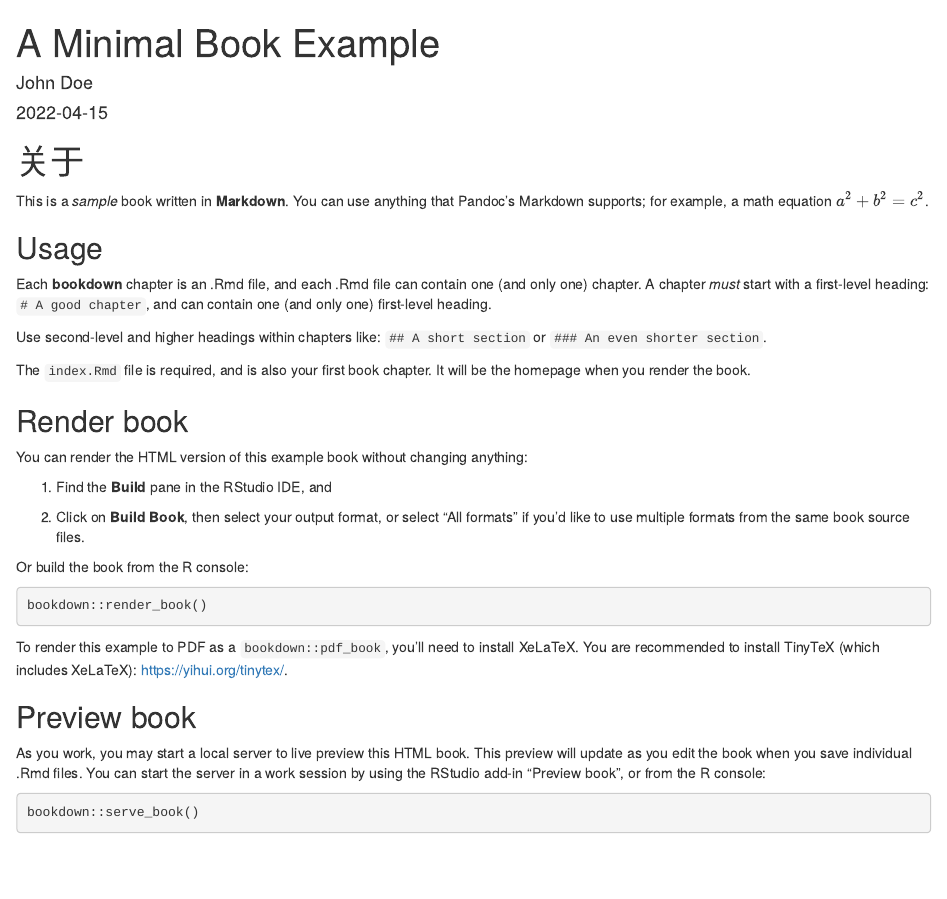
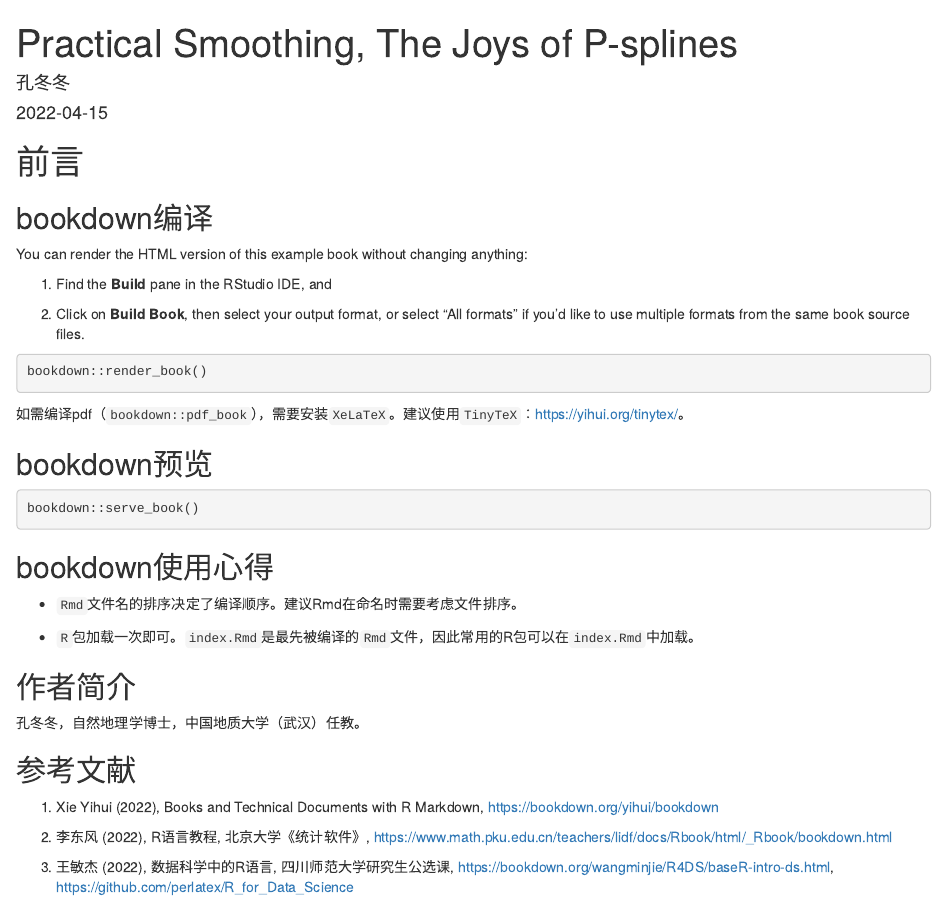
Before and after one commit to rpkgs/JOPSbook, an R Markdown document (index.Rmd): the page in a window 1100 px wide, from its top. Rendered offline with R 4.5, knitr and Pandoc, with nearby package versions.

Commit message:
update README

````diff
--- a/_output.yml
+++ b/_output.yml
@@ -3,7 +3,7 @@ bookdown::gitbook:
   config:
     toc:
       before: |
-        <li><a href="./">A Minimal Book Example</a></li>
+        <li><a href="./">Practical Smoothing, The Joys of P-splines</a></li>
       after: |
         <li><a href="https://github.com/rstudio/bookdown" target="blank">Published with bookdown</a></li>
     edit: https://github.com/rpkgs/JOPSbook/edit/master/%s
--- a/index.Rmd
+++ b/index.Rmd
@@ -1,6 +1,6 @@
 ---
-title: "A Minimal Book Example"
-author: "John Doe"
+title: "Practical Smoothing, The Joys of P-splines"
+author: "孔冬冬"
 date: "`r Sys.Date()`"
 site: bookdown::bookdown_site
 documentclass: book
@@ -12,44 +12,8 @@ description: |
   The HTML output format for this example is bookdown::gitbook,
   set in the _output.yml file.
 link-citations: yes
-github-repo: rstudio/bookdown-demo
+github-repo: rpkgs/JOPSbook
 ---
-
-# 关于 {#about}
-
-This is a _sample_ book written in **Markdown**. You can use anything that Pandoc's Markdown supports; for example, a math equation $a^2 + b^2 = c^2$.
-
-## Usage
-
-Each **bookdown** chapter is an .Rmd file, and each .Rmd file can contain one (and only one) chapter. A chapter *must* start with a first-level heading: `# A good chapter`, and can contain one (and only one) first-level heading.
-
-Use second-level and higher headings within chapters like: `## A short section` or `### An even shorter section`.
-
-The `index.Rmd` file is required, and is also your first book chapter. It will be the homepage when you render the book.
-
-## Render book
-
-You can render the HTML version of this example book without changing anything:
-
-1. Find the **Build** pane in the RStudio IDE, and
-
-1. Click on **Build Book**, then select your output format, or select "All formats" if you'd like to use multiple formats from the same book source files.
-
-Or build the book from the R console:
-
-```{r, eval=FALSE}
-bookdown::render_book()
-```
-
-To render this example to PDF as a `bookdown::pdf_book`, you'll need to install XeLaTeX. You are recommended to install TinyTeX (which includes XeLaTeX): <https://yihui.org/tinytex/>.
-
-## Preview book
-
-As you work, you may start a local server to live preview this HTML book. This preview will update as you edit the book when you save individual .Rmd files. You can start the server in a work session by using the RStudio add-in "Preview book", or from the R console:
-
-```{r eval=FALSE}
-bookdown::serve_book()
-```
 
 ```{r include=FALSE}
 library(JOPS)
@@ -61,3 +25,48 @@ knitr::write_bib(c(
   .packages(), 'bookdown', 'knitr', 'rmarkdown'
 ), 'packages.bib')
 ```
+
+# 前言 {.unnumbered #Intro}
+
+## bookdown编译 {.unnumbered #render}
+
+You can render the HTML version of this example book without changing anything:
+
+1. Find the **Build** pane in the RStudio IDE, and
+
+1. Click on **Build Book**, then select your output format, or select "All formats" if you'd like to use multiple formats from the same book source files.
+
+```{r, eval=FALSE}
+bookdown::render_book()
+```
+如需编译pdf（`bookdown::pdf_book`），需要安装`XeLaTeX`。建议使用`TinyTeX`：<https://yihui.org/tinytex/>。
+
+## bookdown预览 {.unnumbered #view}
+
+```{r eval=FALSE}
+bookdown::serve_book()
+```
+
+## bookdown使用心得 {.unnumbered #thinking}
+
+- `Rmd`文件名的排序决定了编译顺序。建议Rmd在命名时需要考虑文件排序。
+
+- `R`包加载一次即可。`index.Rmd`是最先被编译的`Rmd`文件，因此常用的R包可以在`index.Rmd`中加载。
+
+
+## 作者简介 {.unnumbered #author}
+
+孔冬冬，自然地理学博士，中国地质大学（武汉）任教。
+
+
+## 参考文献 {.unnumbered #reference}
+
+1. Xie Yihui (2022), Books and Technical Documents with R Markdown,
+   <https://bookdown.org/yihui/bookdown>
+
+2. 李东风 (2022), R语言教程, 北京大学《统计软件》,
+   <https://www.math.pku.edu.cn/teachers/lidf/docs/Rbook/html/_Rbook/bookdown.html>
+
+3. 王敏杰 (2022), 数据科学中的R语言, 四川师范大学研究生公选课,
+   <https://bookdown.org/wangminjie/R4DS/baseR-intro-ds.html>,
+   <https://github.com/perlatex/R_for_Data_Science>
````
Also changed, not shown: README.md.
